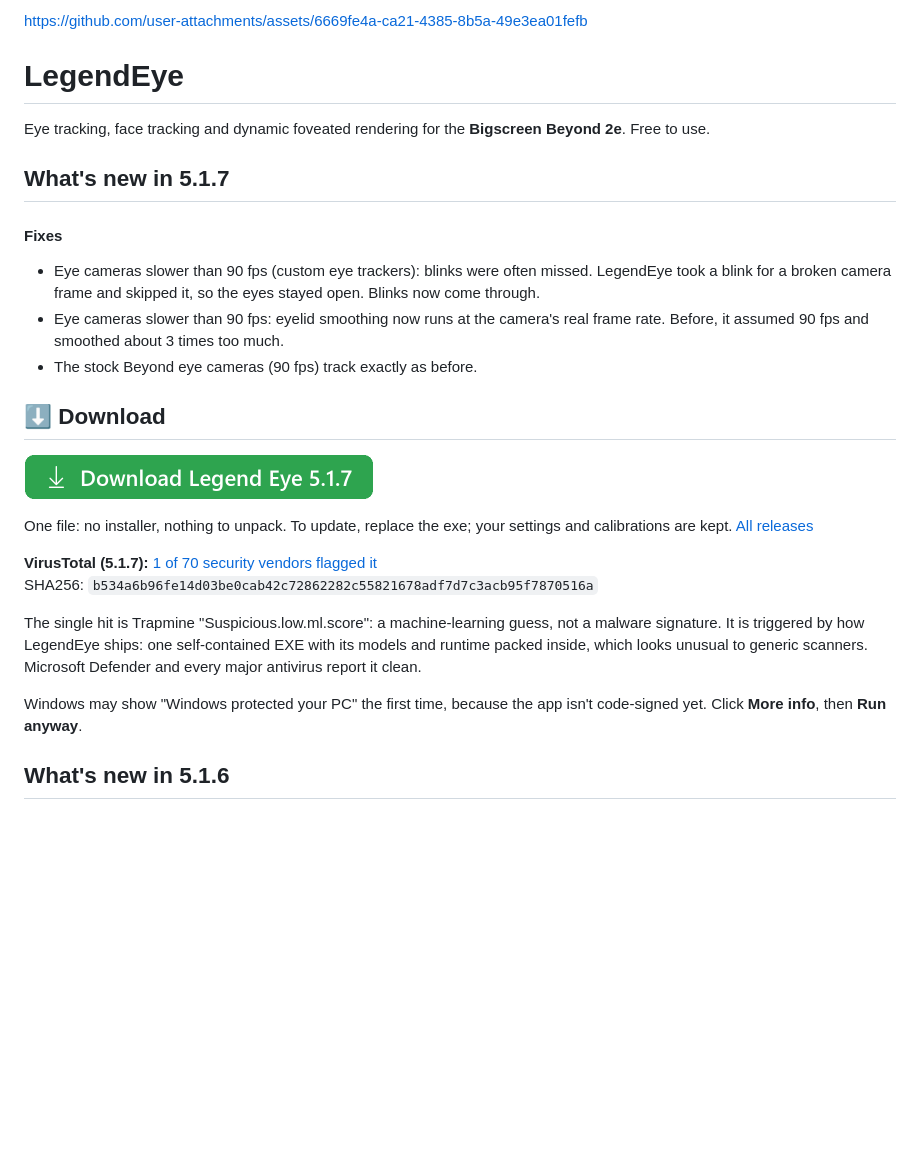
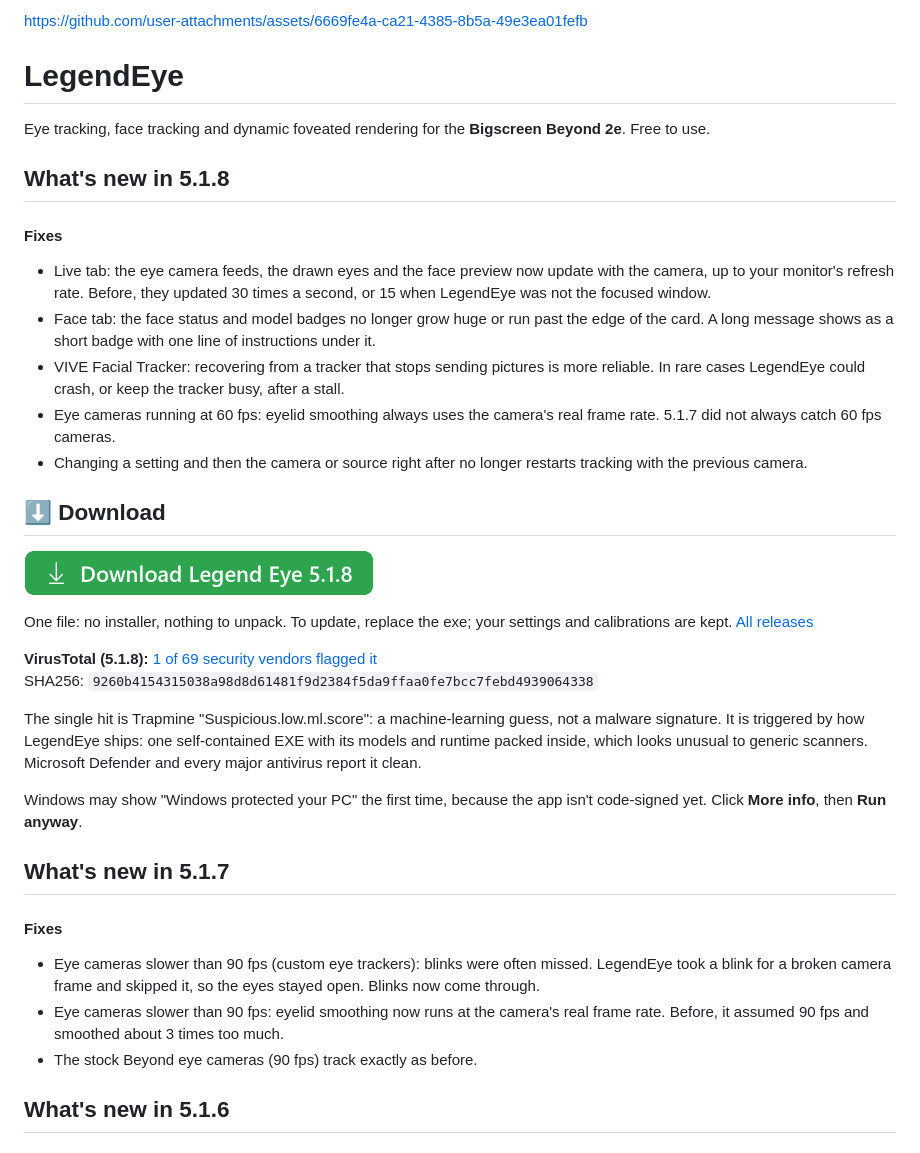
Before and after one commit to Encapsulation/LegendEye, a Markdown page: README.md, the part around the change. Rendered like a GitHub page; pictures changed too: docs/download-button.png; blank space fills up the shorter version.

Commit message:
README: 5.1.8 notes, download button, VirusTotal

```diff
--- a/README.md
+++ b/README.md
@@ -15,25 +15,34 @@ https://github.com/user-attachments/assets/6669fe4a-ca21-4385-8b5a-49e3ea01fefb
 
 Eye tracking, face tracking and dynamic foveated rendering for the **Bigscreen Beyond 2e**. Free to use.
 
+## What's new in 5.1.8
+
+#### Fixes
+- Live tab: the eye camera feeds, the drawn eyes and the face preview now update with the camera, up to your monitor's refresh rate. Before, they updated 30 times a second, or 15 when LegendEye was not the focused window.
+- Face tab: the face status and model badges no longer grow huge or run past the edge of the card. A long message shows as a short badge with one line of instructions under it.
+- VIVE Facial Tracker: recovering from a tracker that stops sending pictures is more reliable. In rare cases LegendEye could crash, or keep the tracker busy, after a stall.
+- Eye cameras running at 60 fps: eyelid smoothing always uses the camera's real frame rate. 5.1.7 did not always catch 60 fps cameras.
+- Changing a setting and then the camera or source right after no longer restarts tracking with the previous camera.
+
+## ⬇️ Download
+
+<a href="https://github.com/Encapsulation/LegendEye/releases/latest/download/LegendEye.exe"><img src="docs/download-button.png" alt="Download Legend Eye 5.1.8" width="350"></a>
+
+One file: no installer, nothing to unpack. To update, replace the exe; your settings and calibrations are kept. [All releases](https://github.com/Encapsulation/LegendEye/releases)
+
+**VirusTotal (5.1.8):** [1 of 69 security vendors flagged it](https://www.virustotal.com/gui/file/9260b4154315038a98d8d61481f9d2384f5da9ffaa0fe7bcc7febd4939064338)
+SHA256: `9260b4154315038a98d8d61481f9d2384f5da9ffaa0fe7bcc7febd4939064338`
+
+The single hit is Trapmine "Suspicious.low.ml.score": a machine-learning guess, not a malware signature. It is triggered by how LegendEye ships: one self-contained EXE with its models and runtime packed inside, which looks unusual to generic scanners. Microsoft Defender and every major antivirus report it clean.
+
+Windows may show "Windows protected your PC" the first time, because the app isn't code-signed yet. Click **More info**, then **Run anyway**.
+
 ## What's new in 5.1.7
 
 #### Fixes
 - Eye cameras slower than 90 fps (custom eye trackers): blinks were often missed. LegendEye took a blink for a broken camera frame and skipped it, so the eyes stayed open. Blinks now come through.
 - Eye cameras slower than 90 fps: eyelid smoothing now runs at the camera's real frame rate. Before, it assumed 90 fps and smoothed about 3 times too much.
 - The stock Beyond eye cameras (90 fps) track exactly as before.
-
-## ⬇️ Download
-
-<a href="https://github.com/Encapsulation/LegendEye/releases/latest/download/LegendEye.exe"><img src="docs/download-button.png" alt="Download Legend Eye 5.1.7" width="350"></a>
-
-One file: no installer, nothing to unpack. To update, replace the exe; your settings and calibrations are kept. [All releases](https://github.com/Encapsulation/LegendEye/releases)
-
-**VirusTotal (5.1.7):** [1 of 70 security vendors flagged it](https://www.virustotal.com/gui/file/b534a6b96fe14d03be0cab42c72862282c55821678adf7d7c3acb95f7870516a)
-SHA256: `b534a6b96fe14d03be0cab42c72862282c55821678adf7d7c3acb95f7870516a`
-
-The single hit is Trapmine "Suspicious.low.ml.score": a machine-learning guess, not a malware signature. It is triggered by how LegendEye ships: one self-contained EXE with its models and runtime packed inside, which looks unusual to generic scanners. Microsoft Defender and every major antivirus report it clean.
-
-Windows may show "Windows protected your PC" the first time, because the app isn't code-signed yet. Click **More info**, then **Run anyway**.
 
 ## What's new in 5.1.6
 
```
